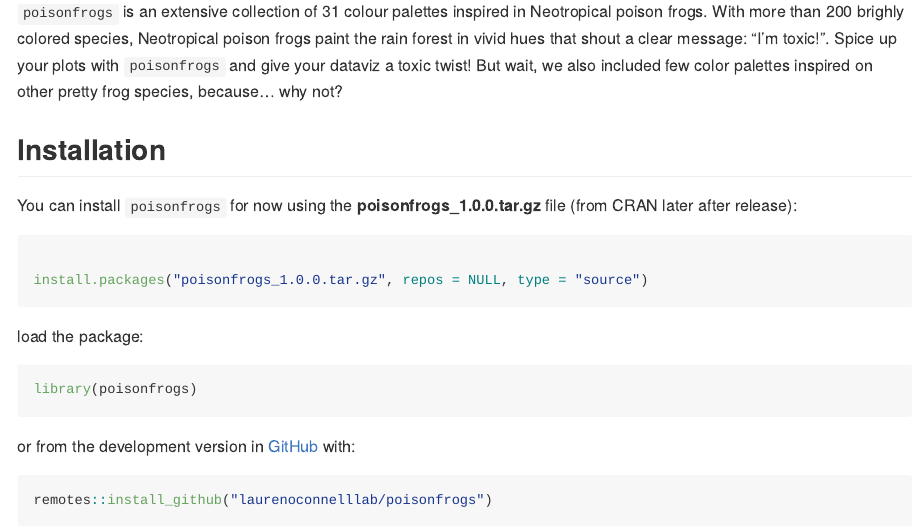
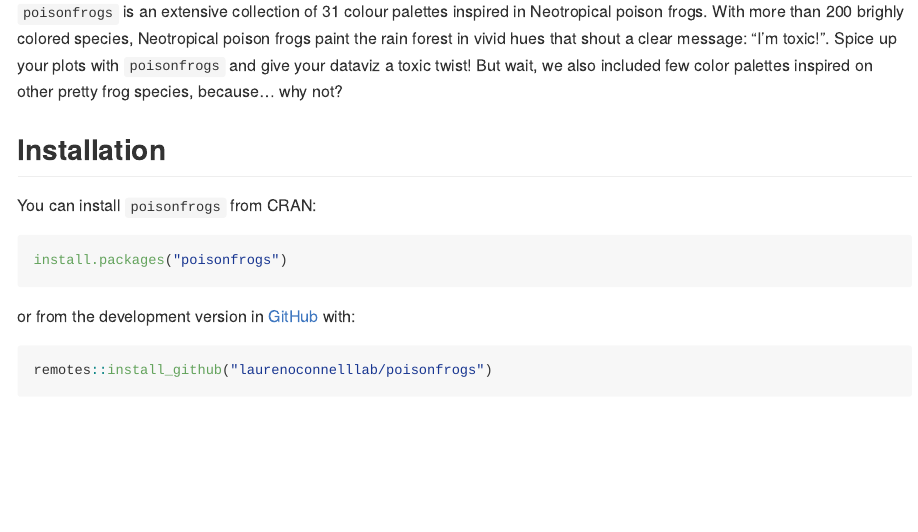
Before and after one commit to laurenoconnelllab/poisonfrogs, an R Markdown document (README.Rmd): the page in a window 1100 px wide, from 150 px down. The pictures show the output file README.md that the author committed with the source, drawn offline in the style of GitHub; badge pictures from the web are left out.

Commit message:
Updated readme; added R CMD check via GHA

````diff
--- a/README.Rmd
+++ b/README.Rmd
@@ -24,16 +24,10 @@
 
 ## Installation
 
-You can install `poisonfrogs` for now using the **poisonfrogs_1.0.0.tar.gz** file (from CRAN later after release):
+You can install `poisonfrogs` from CRAN:
 
 ```{r, message=FALSE, warning=FALSE, eval=FALSE}
-
-install.packages("poisonfrogs_1.0.0.tar.gz", repos = NULL, type = "source")
-```
-
-load the package:
-```{r}
-library(poisonfrogs)
+install.packages("poisonfrogs")
 ```
 
 or from the development version in [GitHub](https://github.com/laurenoconnelllab/poisonfrogs) with:
````
Also changed, not shown: dev/code_notebook.R (+3 -0 lines), README.md, README.Rmd (5 more changed lines), 1 other file.
